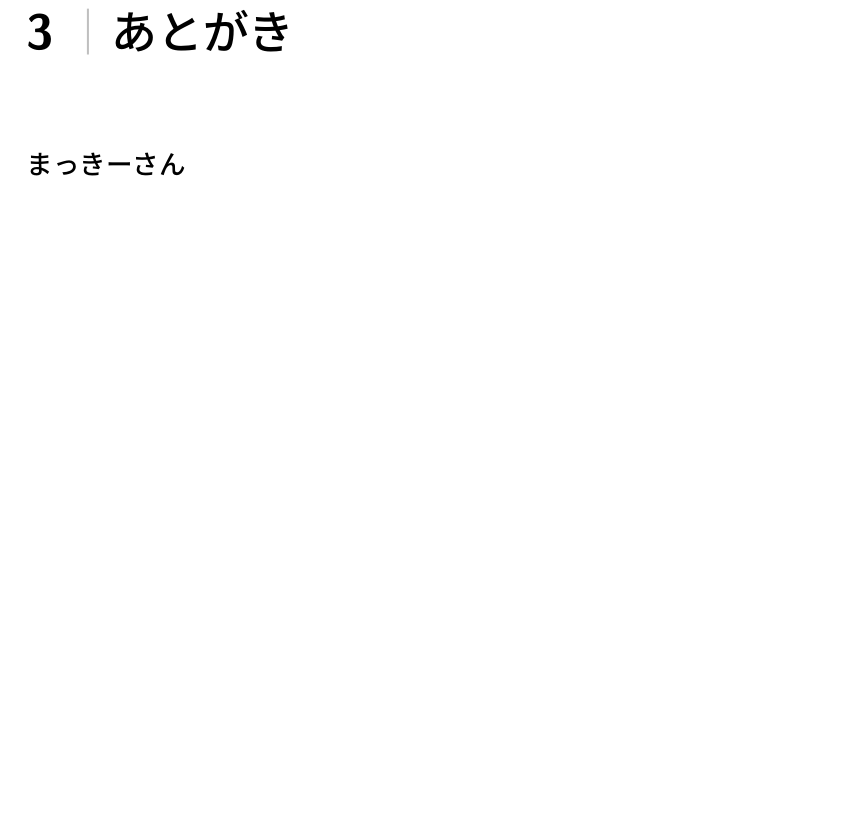
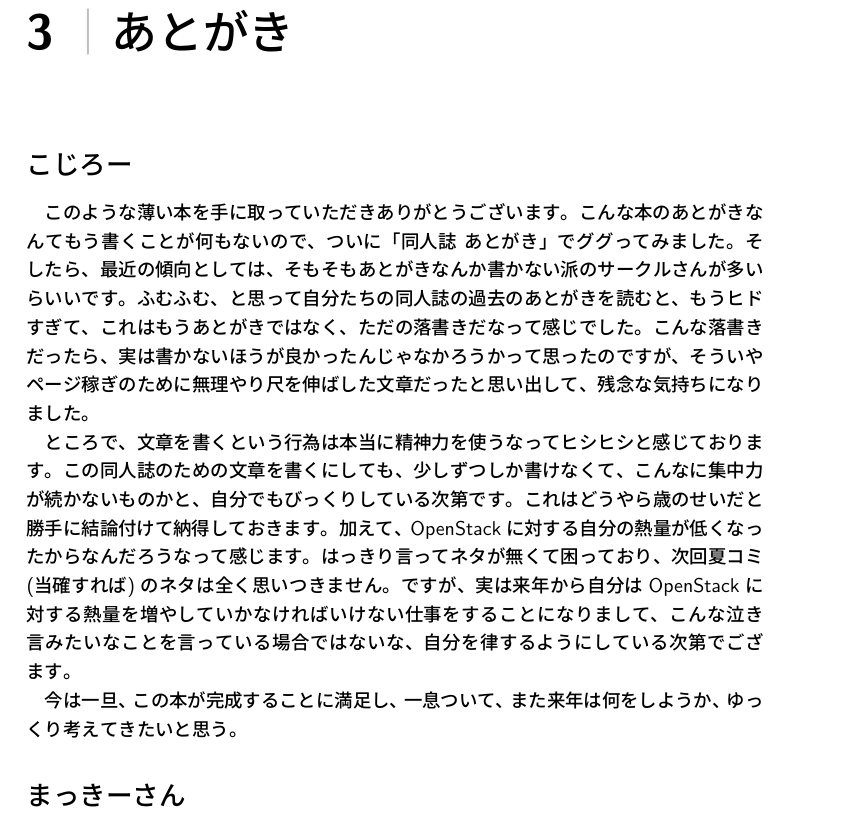
Before and after one commit to Project-VI/c91, a LaTeX book (main.tex): part of page 32 of 32, cut so that both start at the same text, the shorter picture padded with empty space. Compiled offline with pLaTeX and dvipdfmx.

Commit message:
add Kojiro's Atogaki

```diff
--- a/main.tex
+++ b/main.tex
@@ -45,6 +45,13 @@
 
 \chapter{あとがき}
 
+\section*{こじろー}
+このような薄い本を手に取っていただきありがとうございます。こんな本のあとがきなんてもう書くことが何もないので、ついに「同人誌 あとがき」でググってみました。そしたら、最近の傾向としては、そもそもあとがきなんか書かない派のサークルさんが多いらいいです。ふむふむ、と思って自分たちの同人誌の過去のあとがきを読むと、もうヒドすぎて、これはもうあとがきではなく、ただの落書きだなって感じでした。こんな落書きだったら、実は書かないほうが良かったんじゃなかろうかって思ったのですが、そういやページ稼ぎのために無理やり尺を伸ばした文章だったと思い出して、残念な気持ちになりました。
+
+ところで、文章を書くという行為は本当に精神力を使うなってヒシヒシと感じております。この同人誌のための文章を書くにしても、少しずつしか書けなくて、こんなに集中力が続かないものかと、自分でもびっくりしている次第です。これはどうやら歳のせいだと勝手に結論付けて納得しておきます。加えて、OpenStackに対する自分の熱量が低くなったからなんだろうなって感じます。はっきり言ってネタが無くて困っており、次回夏コミ(当確すれば)のネタは全く思いつきません。ですが、実は来年から自分はOpenStackに対する熱量を増やしていかなければいけない仕事をすることになりまして、こんな泣き言みたいなことを言っている場合ではないな、自分を律するようにしている次第でござます。
+
+今は一旦、この本が完成することに満足し、一息ついて、また来年は何をしようか、ゆっくり考えてきたいと思う。
+
 \section*{まっきーさん}
 書くことない。
 
```
